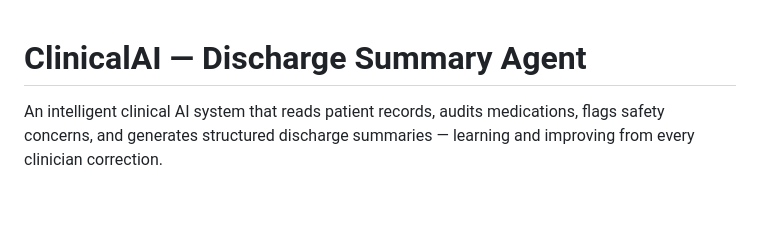
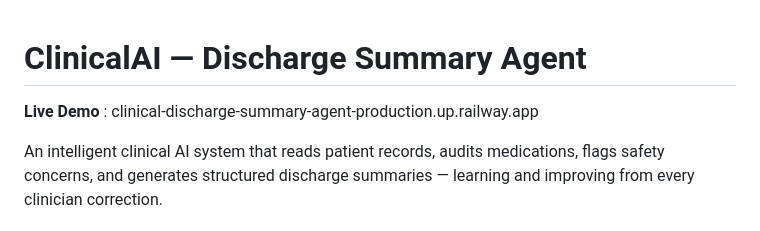
Before and after one commit to anshuS1310/Clinical-Discharge-Summary-Agent, a Markdown page: README.md, the part around the change. Rendered like a GitHub page; blank space fills up the shorter version.

```diff
--- a/README.md
+++ b/README.md
@@ -1,4 +1,6 @@
 # ClinicalAI — Discharge Summary Agent
+
+**Live Demo** : clinical-discharge-summary-agent-production.up.railway.app
 
 An intelligent clinical AI system that reads patient records, audits medications, flags safety concerns, and generates structured discharge summaries — learning and improving from every clinician correction.
 
```
